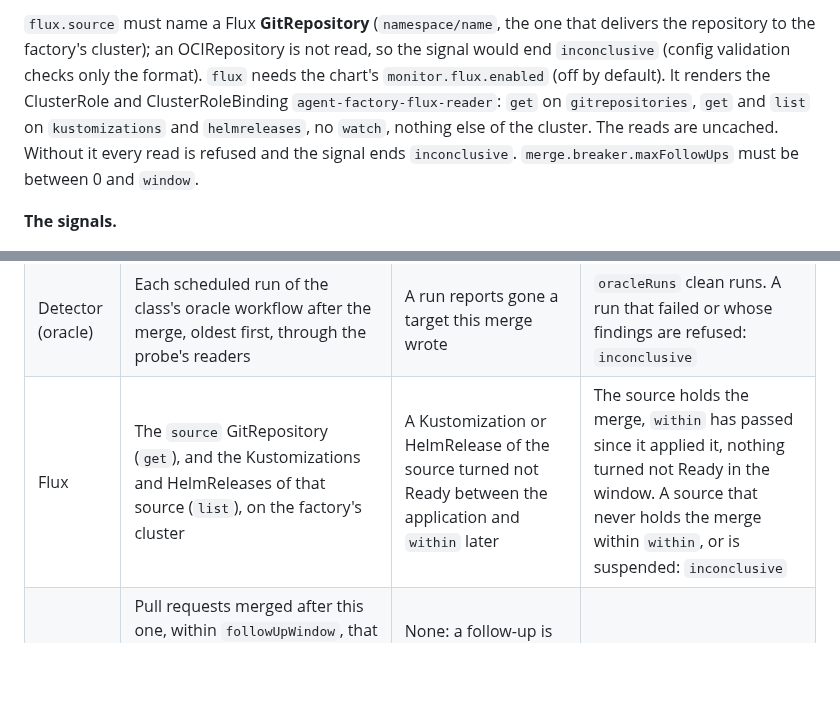
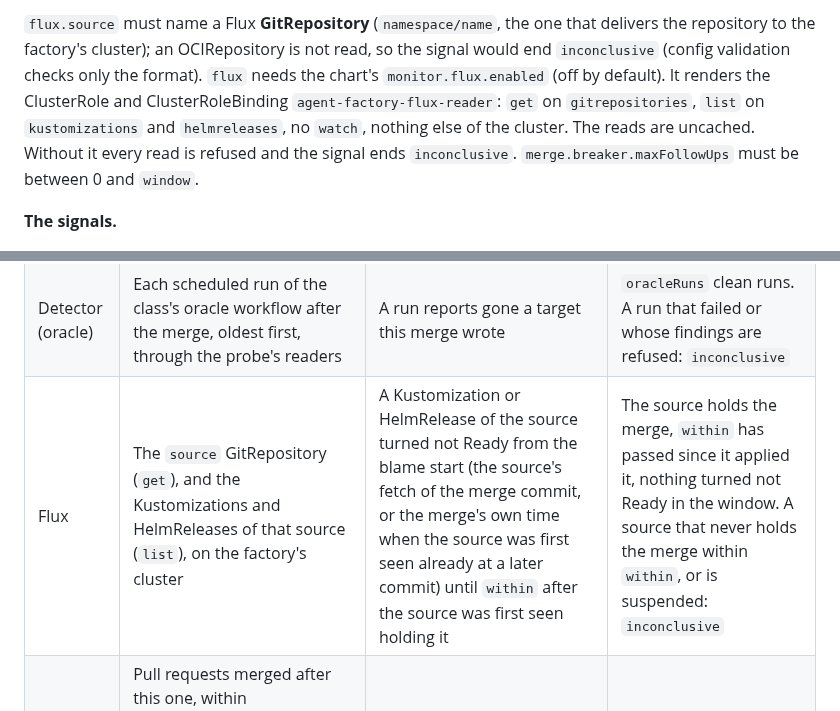
Before and after one commit to Smana/agent-platform, a Markdown page: docs/factory.md, 2 parts joined by grey strips. GitHub-like rendering; blank space fills up the shorter version.

```diff
--- a/docs/factory.md
+++ b/docs/factory.md
@@ -611,7 +611,7 @@ merge:
 `flux.source` must name a Flux **GitRepository** (`namespace/name`, the one that delivers the
 repository to the factory's cluster); an OCIRepository is not read, so the signal would end
 `inconclusive` (config validation checks only the format). `flux` needs the chart's `monitor.flux.enabled` (off by default). It renders the ClusterRole and
-ClusterRoleBinding `agent-factory-flux-reader`: `get` on `gitrepositories`, `get` and `list` on
+ClusterRoleBinding `agent-factory-flux-reader`: `get` on `gitrepositories`, `list` on
 `kustomizations` and `helmreleases`, no `watch`, nothing else of the cluster. The reads are uncached.
 Without it every read is refused and the signal ends `inconclusive`. `merge.breaker.maxFollowUps` must be between 0 and `window`.
 
@@ -621,7 +621,7 @@ Without it every read is refused and the signal ends `inconclusive`. `merge.brea
 |---|---|---|---|
 | Main's CI | The `merge.verifyChecks` on the merge commit. An auto-merge's was already watched by the task, so it counts healthy | Red | Green once `verifyFor` has passed. Still pending after twice that: `inconclusive` |
 | Detector (oracle) | Each scheduled run of the class's oracle workflow after the merge, oldest first, through the probe's readers | A run reports gone a target this merge wrote | `oracleRuns` clean runs. A run that failed or whose findings are refused: `inconclusive` |
-| Flux | The `source` GitRepository (`get`), and the Kustomizations and HelmReleases of that source (`list`), on the factory's cluster | A Kustomization or HelmRelease of the source turned not Ready between the application and `within` later | The source holds the merge, `within` has passed since it applied it, nothing turned not Ready in the window. A source that never holds the merge within `within`, or is suspended: `inconclusive` |
+| Flux | The `source` GitRepository (`get`), and the Kustomizations and HelmReleases of that source (`list`), on the factory's cluster | A Kustomization or HelmRelease of the source turned not Ready from the blame start (the source's fetch of the merge commit, or the merge's own time when the source was first seen already at a later commit) until `within` after the source was first seen holding it | The source holds the merge, `within` has passed since it applied it, nothing turned not Ready in the window. A source that never holds the merge within `within`, or is suspended: `inconclusive` |
 | Follow-ups | Pull requests merged after this one, within `followUpWindow`, that change lines this one introduced: GitHub's blame at the later pull request's own parent, overlapped with its patch | None: a follow-up is never a verdict, it is a bad outcome counted by the breaker | |
 
 The detector signal reads each scheduled run after the merge (or a maintainer's `workflow_dispatch`),
```
Also changed, not shown: charts/agent-factory/README.md (+1 -1 lines).
